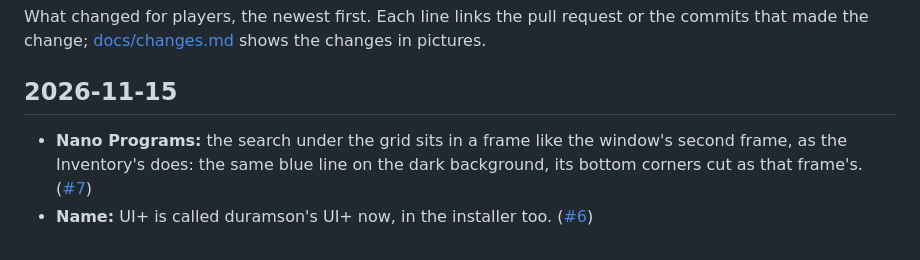
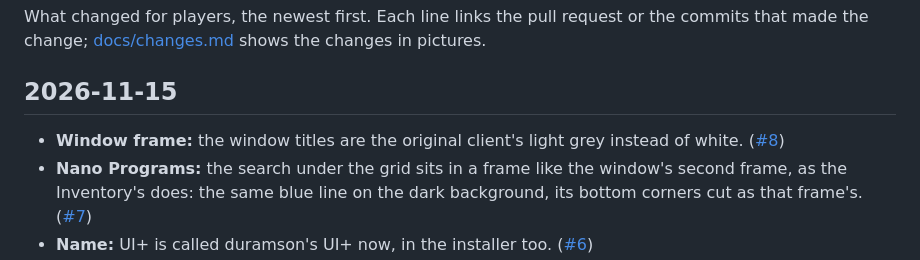
Before and after one commit to duramson/spiritech-ui-plus, a Markdown page: CHANGELOG.md, the part around the change. Rendered like a GitHub page.

```diff
--- a/CHANGELOG.md
+++ b/CHANGELOG.md
@@ -5,6 +5,8 @@ What changed for players, the newest first. Each line links the pull request or
 
 ## 2026-11-15
 
+- **Window frame:** the window titles are the original client's light grey instead of white.
+  ([#8](https://github.com/duramson/spiritech-ui-plus/pull/8))
 - **Nano Programs:** the search under the grid sits in a frame like the window's second frame, as the Inventory's
   does: the same blue line on the dark background, its bottom corners cut as that frame's.
   ([#7](https://github.com/duramson/spiritech-ui-plus/pull/7))
```
Also changed, not shown: docs/changes.md (+9 -0 lines), docs/images/window-title.png (added), 1 other file.
